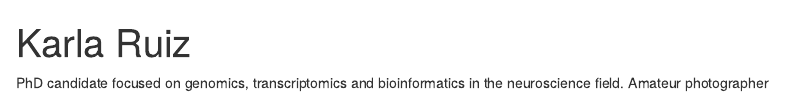
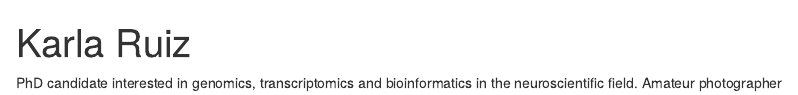
Before and after one commit to karlaarz/karlaarz.github.io, an R Markdown document (index.Rmd): the page in a window 1100 px wide, from its top. Rendered offline with R 4.5, knitr and Pandoc, with nearby package versions; drawn as R Markdown's standard HTML page in place of the format the file asks for.

Commit message:
nueva pag

```diff
--- a/index.Rmd
+++ b/index.Rmd
@@ -17,4 +17,4 @@ output:
   postcards::onofre
 ---
 
-PhD candidate focused on genomics, transcriptomics and bioinformatics in the neuroscience field. Amateur photographer
+PhD candidate interested in genomics, transcriptomics and bioinformatics in the neuroscientific field. Amateur photographer
```
Also changed, not shown: index.html.
